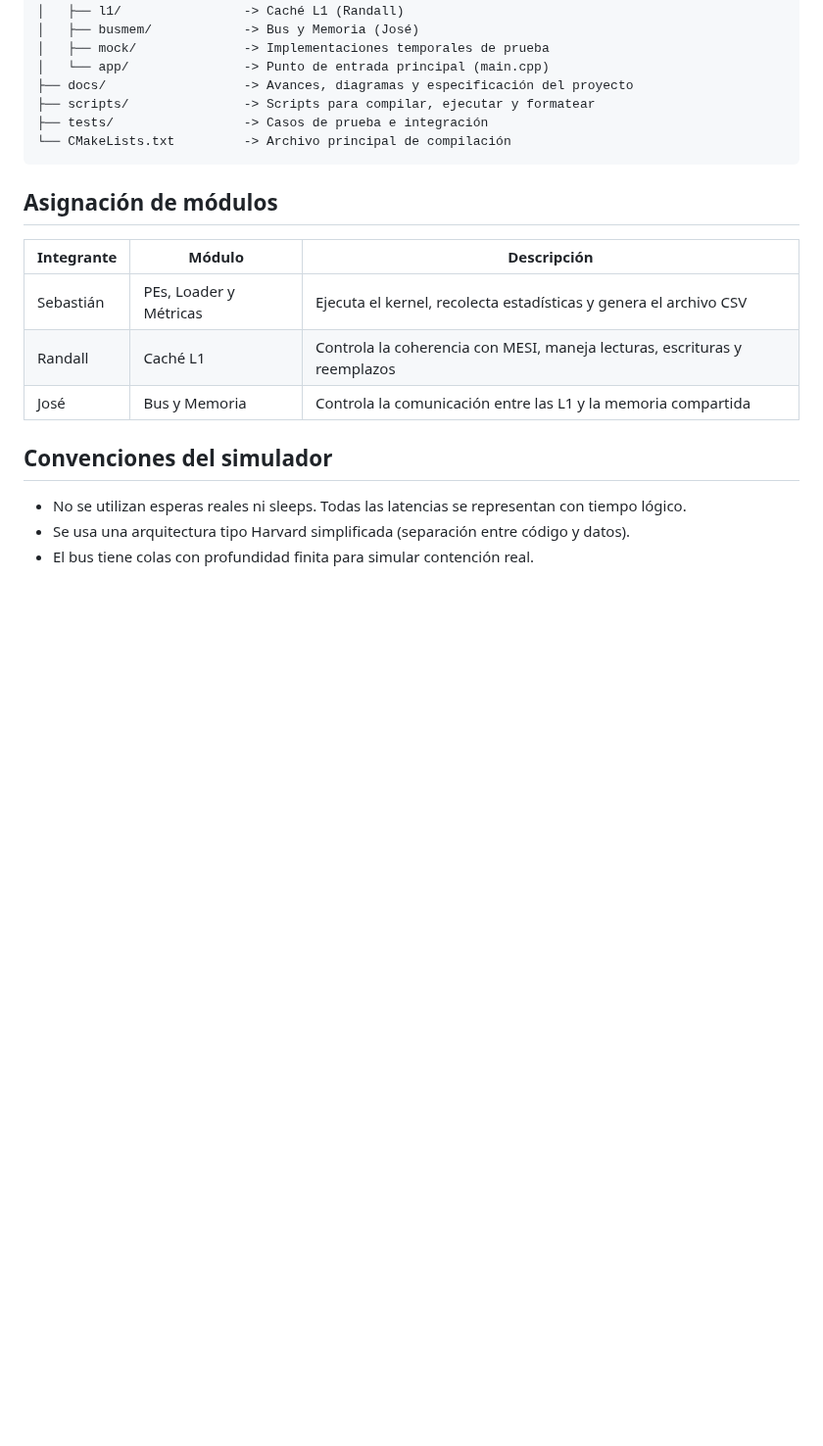
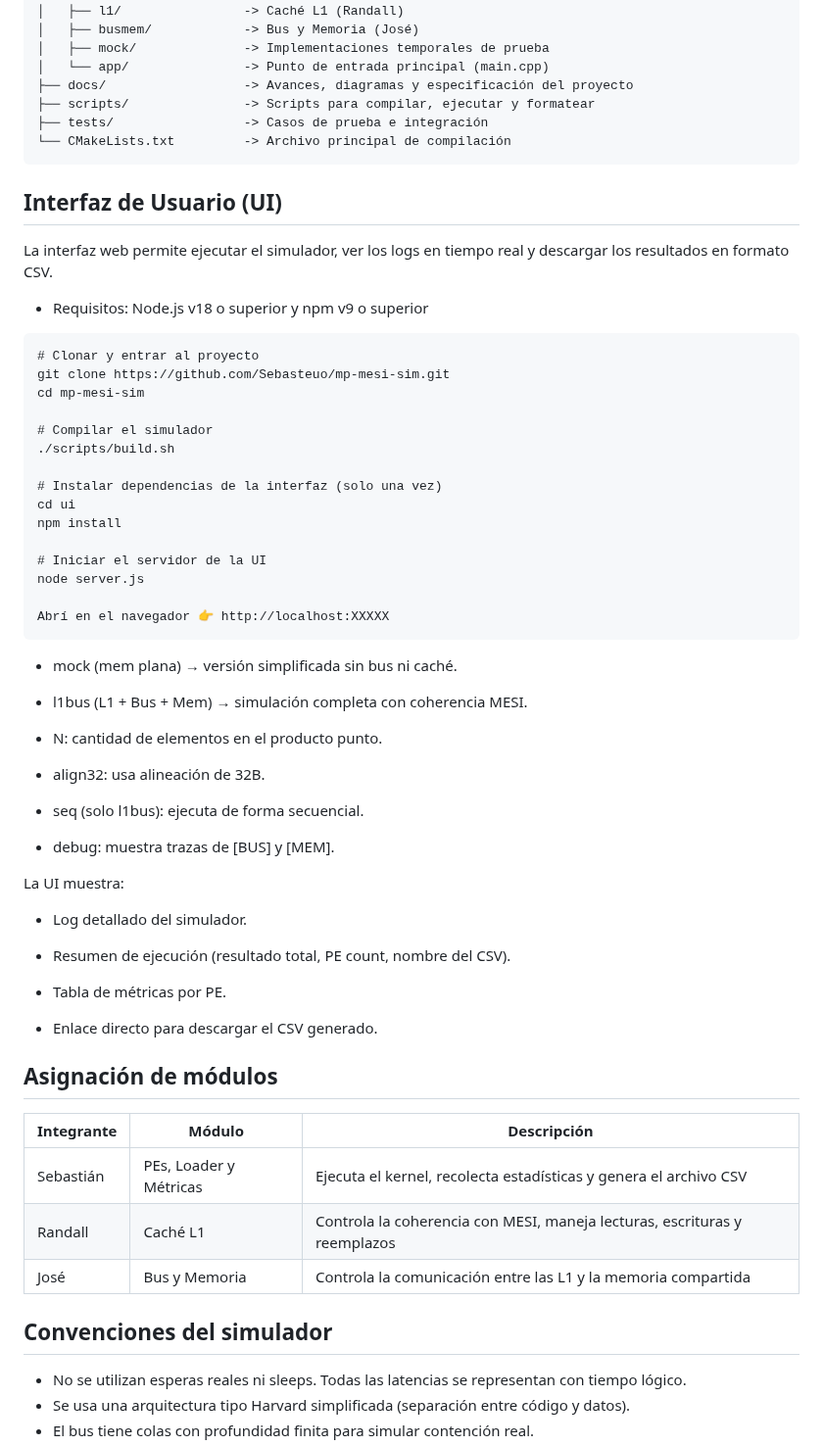
Before and after one commit to Sebasteuo/mp-mesi-sim, a Markdown page: README.md, the part around one of its changes. Shown at 98% size. Rendered like a GitHub page; blank space fills up the shorter version.

````diff
--- a/README.md
+++ b/README.md
@@ -25,6 +25,50 @@ mp-mesi-sim/
 ├── tests/                 -> Casos de prueba e integración
 └── CMakeLists.txt         -> Archivo principal de compilación
 ```
+
+## Interfaz de Usuario (UI)
+La interfaz web permite ejecutar el simulador, ver los logs en tiempo real y descargar los resultados en formato CSV.
+
+- Requisitos: Node.js v18 o superior y npm v9 o superior
+```text
+# Clonar y entrar al proyecto
+git clone https://github.com/Sebasteuo/mp-mesi-sim.git
+cd mp-mesi-sim
+
+# Compilar el simulador
+./scripts/build.sh
+
+# Instalar dependencias de la interfaz (solo una vez)
+cd ui
+npm install
+
+# Iniciar el servidor de la UI
+node server.js
+
+Abrí en el navegador 👉 http://localhost:XXXXX
+```
+
+- mock (mem plana) → versión simplificada sin bus ni caché.
+
+- l1bus (L1 + Bus + Mem) → simulación completa con coherencia MESI.
+
+- N: cantidad de elementos en el producto punto.
+
+- align32: usa alineación de 32B.
+
+- seq (solo l1bus): ejecuta de forma secuencial.
+
+- debug: muestra trazas de [BUS] y [MEM].
+
+La UI muestra:
+
+- Log detallado del simulador.
+
+- Resumen de ejecución (resultado total, PE count, nombre del CSV).
+
+- Tabla de métricas por PE.
+
+- Enlace directo para descargar el CSV generado.
 
 ## Asignación de módulos
 
````
Also changed, not shown: other parts of README.md (+17 -6 lines).
